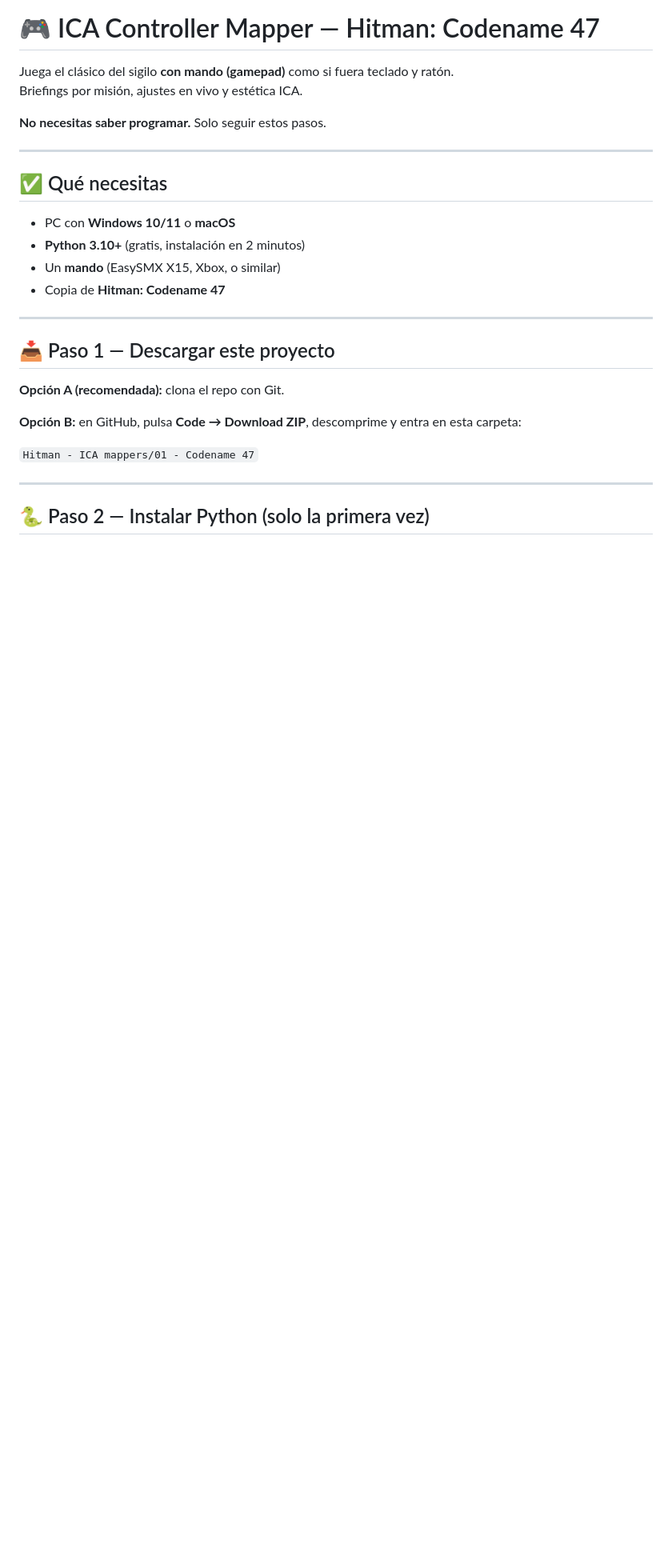
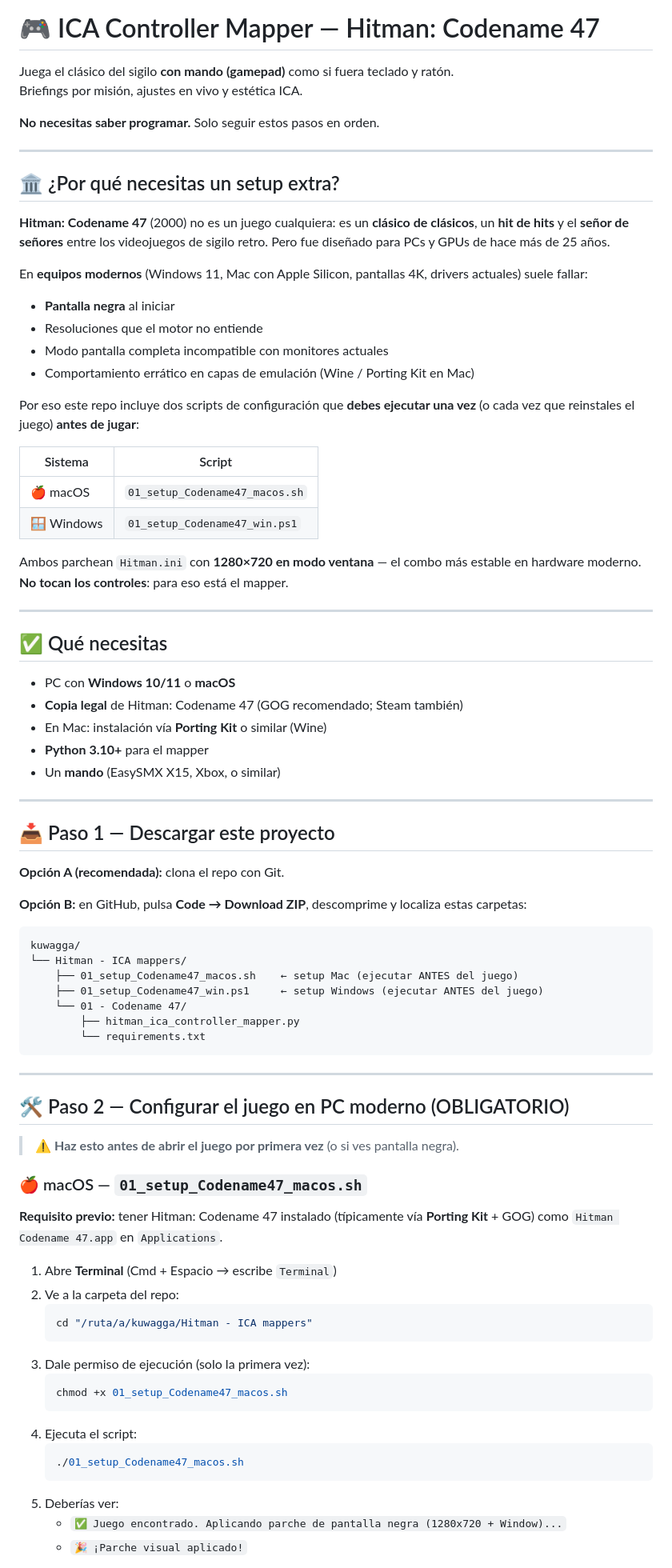
Before and after one commit to Andrei-Barwood/kuwagga, a Markdown page: Hitman - ICA mappers/01 - Codename 47/README.md, the part around one of its changes. Shown at 80% size. GitHub-like rendering; blank space fills up the shorter version.

````diff
--- a/Hitman - ICA mappers/01 - Codename 47/README.md
+++ b/Hitman - ICA mappers/01 - Codename 47/README.md
@@ -3,16 +3,39 @@
 Juega el clásico del sigilo **con mando (gamepad)** como si fuera teclado y ratón.
 Briefings por misión, ajustes en vivo y estética ICA.
 
-**No necesitas saber programar.** Solo seguir estos pasos.
+**No necesitas saber programar.** Solo seguir estos pasos en orden.
+
+---
+
+## 🏛️ ¿Por qué necesitas un setup extra?
+
+**Hitman: Codename 47** (2000) no es un juego cualquiera: es un **clásico de clásicos**, un **hit de hits** y el **señor de señores** entre los videojuegos de sigilo retro. Pero fue diseñado para PCs y GPUs de hace más de 25 años.
+
+En **equipos modernos** (Windows 11, Mac con Apple Silicon, pantallas 4K, drivers actuales) suele fallar:
+
+- **Pantalla negra** al iniciar
+- Resoluciones que el motor no entiende
+- Modo pantalla completa incompatible con monitores actuales
+- Comportamiento errático en capas de emulación (Wine / Porting Kit en Mac)
+
+Por eso este repo incluye dos scripts de configuración que **debes ejecutar una vez** (o cada vez que reinstales el juego) **antes de jugar**:
+
+| Sistema | Script |
+|---------|--------|
+| 🍎 macOS | `01_setup_Codename47_macos.sh` |
+| 🪟 Windows | `01_setup_Codename47_win.ps1` |
+
+Ambos parchean `Hitman.ini` con **1280×720 en modo ventana** — el combo más estable en hardware moderno. **No tocan los controles**: para eso está el mapper.
 
 ---
 
 ## ✅ Qué necesitas
 
 - PC con **Windows 10/11** o **macOS**
-- **Python 3.10+** (gratis, instalación en 2 minutos)
+- **Copia legal** de Hitman: Codename 47 (GOG recomendado; Steam también)
+- En Mac: instalación vía **Porting Kit** o similar (Wine)
+- **Python 3.10+** para el mapper
 - Un **mando** (EasySMX X15, Xbox, o similar)
-- Copia de **Hitman: Codename 47**
 
 ---
 
@@ -20,10 +43,42 @@ Briefings por misión, ajustes en vivo y estética ICA.
 
 **Opción A (recomendada):** clona el repo con Git.
 
-**Opción B:** en GitHub, pulsa **Code → Download ZIP**, descomprime y entra en esta carpeta:
+**Opción B:** en GitHub, pulsa **Code → Download ZIP**, descomprime y localiza estas carpetas:
 
-`Hitman - ICA mappers/01 - Codename 47`
+```
+kuwagga/
+└── Hitman - ICA mappers/
+    ├── 01_setup_Codename47_macos.sh    ← setup Mac (ejecutar ANTES del juego)
+    ├── 01_setup_Codename47_win.ps1     ← setup Windows (ejecutar ANTES del juego)
+    └── 01 - Codename 47/
+        ├── hitman_ica_controller_mapper.py
+        └── requirements.txt
+```
 
 ---
 
-## 🐍 Paso 2 — Instalar Python (solo la primera vez)
+## 🛠️ Paso 2 — Configurar el juego en PC moderno (OBLIGATORIO)
+
+> ⚠️ **Haz esto antes de abrir el juego por primera vez** (o si ves pantalla negra).
+
+### 🍎 macOS — `01_setup_Codename47_macos.sh`
+
+**Requisito previo:** tener Hitman: Codename 47 instalado (típicamente vía **Porting Kit** + GOG) como `Hitman Codename 47.app` en `Applications`.
+
+1. Abre **Terminal** (Cmd + Espacio → escribe `Terminal`)
+2. Ve a la carpeta del repo:
+   ```bash
+   cd "/ruta/a/kuwagga/Hitman - ICA mappers"
+   ```
+3. Dale permiso de ejecución (solo la primera vez):
+   ```bash
+   chmod +x 01_setup_Codename47_macos.sh
+   ```
+4. Ejecuta el script:
+   ```bash
+   ./01_setup_Codename47_macos.sh
+   ```
+5. Deberías ver:
+   - `✅ Juego encontrado. Aplicando parche de pantalla negra (1280x720 + Window)...`
+   - `🎉 ¡Parche visual aplicado!`
+
````
Also changed, not shown: other parts of Hitman - ICA mappers/01 - Codename 47/README.md (+92 -31 lines).
